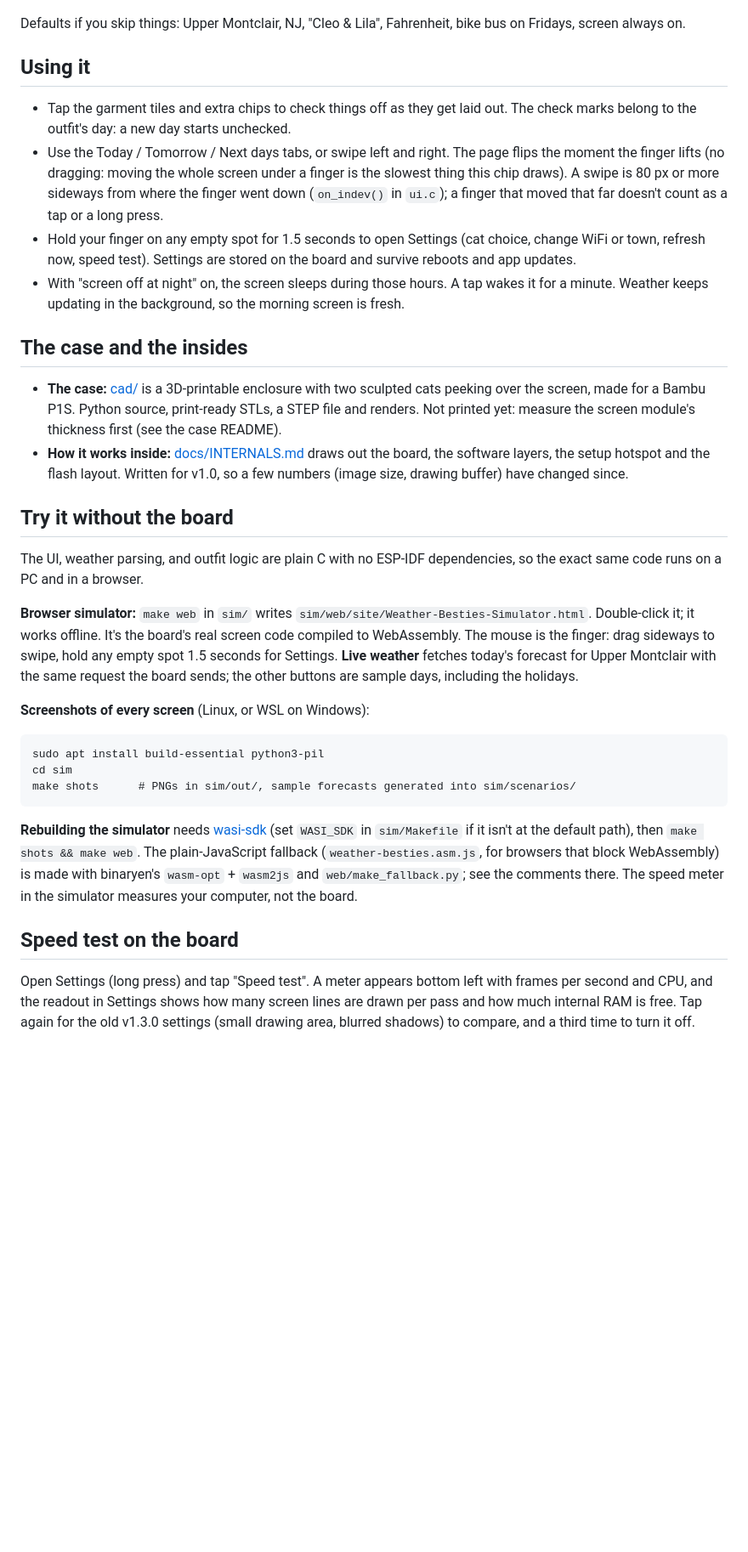
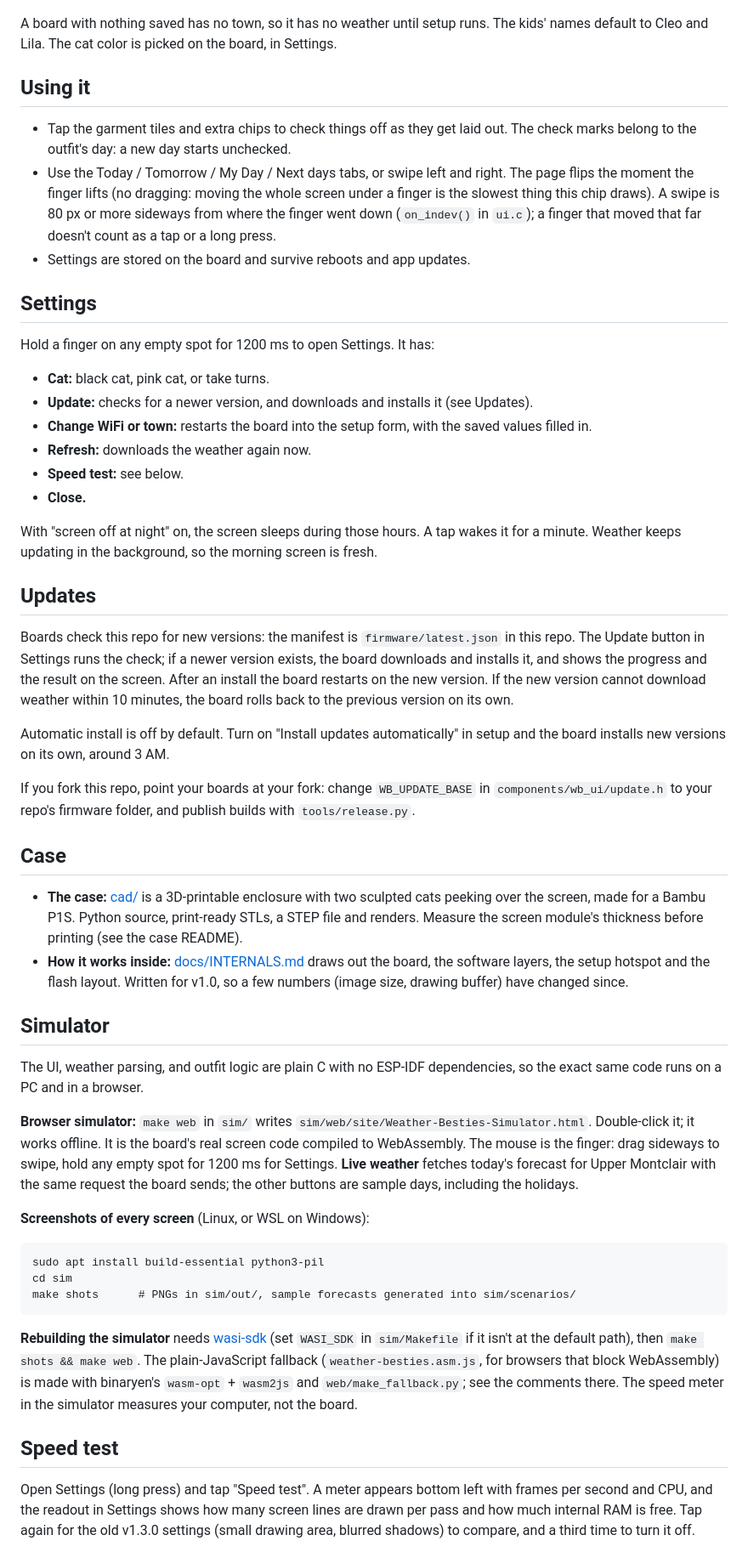
Before and after one commit to boriskozak/weather-besties, a Markdown page: README.md, the part around the change printed below. Shown: that part at 85% size. Rendered like a GitHub page; blank space fills up the shorter version.

```diff
--- a/README.md
+++ b/README.md
@@ -108,25 +127,45 @@ python -m esptool --chip esp32s3 write_flash 0x10000 weather-besties-update.bin
 
 ![Setup screen](docs/screens/setup.png)
 
-Defaults if you skip things: Upper Montclair, NJ, "Cleo & Lila", Fahrenheit, bike bus on Fridays, screen always on.
+A board with nothing saved has no town, so it has no weather until setup runs. The kids' names default to Cleo and Lila. The cat color is picked on the board, in Settings.
 
 ## Using it
 
 - Tap the garment tiles and extra chips to check things off as they get laid out. The check marks belong to the outfit's day: a new day starts unchecked.
-- Use the Today / Tomorrow / Next days tabs, or swipe left and right. The page flips the moment the finger lifts (no dragging: moving the whole screen under a finger is the slowest thing this chip draws). A swipe is 80 px or more sideways from where the finger went down (`on_indev()` in `ui.c`); a finger that moved that far doesn't count as a tap or a long press.
-- Hold your finger on any empty spot for 1.5 seconds to open Settings (cat choice, change WiFi or town, refresh now, speed test). Settings are stored on the board and survive reboots and app updates.
-- With "screen off at night" on, the screen sleeps during those hours. A tap wakes it for a minute. Weather keeps updating in the background, so the morning screen is fresh.
+- Use the Today / Tomorrow / My Day / Next days tabs, or swipe left and right. The page flips the moment the finger lifts (no dragging: moving the whole screen under a finger is the slowest thing this chip draws). A swipe is 80 px or more sideways from where the finger went down (`on_indev()` in `ui.c`); a finger that moved that far doesn't count as a tap or a long press.
+- Settings are stored on the board and survive reboots and app updates.
 
-## The case and the insides
+## Settings
 
-- **The case:** [cad/](cad/) is a 3D-printable enclosure with two sculpted cats peeking over the screen, made for a Bambu P1S. Python source, print-ready STLs, a STEP file and renders. Not printed yet: measure the screen module's thickness first (see the case README).
+Hold a finger on any empty spot for 1200 ms to open Settings. It has:
+
+- **Cat:** black cat, pink cat, or take turns.
+- **Update:** checks for a newer version, and downloads and installs it (see Updates).
+- **Change WiFi or town:** restarts the board into the setup form, with the saved values filled in.
+- **Refresh:** downloads the weather again now.
+- **Speed test:** see below.
+- **Close.**
+
+With "screen off at night" on, the screen sleeps during those hours. A tap wakes it for a minute. Weather keeps updating in the background, so the morning screen is fresh.
+
+## Updates
+
+Boards check this repo for new versions: the manifest is `firmware/latest.json` in this repo. The Update button in Settings runs the check; if a newer version exists, the board downloads and installs it, and shows the progress and the result on the screen. After an install the board restarts on the new version. If the new version cannot download weather within 10 minutes, the board rolls back to the previous version on its own.
+
+Automatic install is off by default. Turn on "Install updates automatically" in setup and the board installs new versions on its own, around 3 AM.
+
+If you fork this repo, point your boards at your fork: change `WB_UPDATE_BASE` in `components/wb_ui/update.h` to your repo's firmware folder, and publish builds with `tools/release.py`.
+
+## Case
+
+- **The case:** [cad/](cad/) is a 3D-printable enclosure with two sculpted cats peeking over the screen, made for a Bambu P1S. Python source, print-ready STLs, a STEP file and renders. Measure the screen module's thickness before printing (see the case README).
 - **How it works inside:** [docs/INTERNALS.md](docs/INTERNALS.md) draws out the board, the software layers, the setup hotspot and the flash layout. Written for v1.0, so a few numbers (image size, drawing buffer) have changed since.
 
-## Try it without the board
+## Simulator
 
 The UI, weather parsing, and outfit logic are plain C with no ESP-IDF dependencies, so the exact same code runs on a PC and in a browser.
 
-**Browser simulator:** `make web` in `sim/` writes `sim/web/site/Weather-Besties-Simulator.html`. Double-click it; it works offline. It's the board's real screen code compiled to WebAssembly. The mouse is the finger: drag sideways to swipe, hold any empty spot 1.5 seconds for Settings. **Live weather** fetches today's forecast for Upper Montclair with the same request the board sends; the other buttons are sample days, including the holidays.
+**Browser simulator:** `make web` in `sim/` writes `sim/web/site/Weather-Besties-Simulator.html`. Double-click it; it works offline. It is the board's real screen code compiled to WebAssembly. The mouse is the finger: drag sideways to swipe, hold any empty spot for 1200 ms for Settings. **Live weather** fetches today's forecast for Upper Montclair with the same request the board sends; the other buttons are sample days, including the holidays.
 
 **Screenshots of every screen** (Linux, or WSL on Windows):
 
@@ -138,7 +177,7 @@ make shots      # PNGs in sim/out/, sample forecasts generated into sim/scenario
 
 **Rebuilding the simulator** needs [wasi-sdk](https://github.com/WebAssembly/wasi-sdk) (set `WASI_SDK` in `sim/Makefile` if it isn't at the default path), then `make shots && make web`. The plain-JavaScript fallback (`weather-besties.asm.js`, for browsers that block WebAssembly) is made with binaryen's `wasm-opt` + `wasm2js` and `web/make_fallback.py`; see the comments there. The speed meter in the simulator measures your computer, not the board.
 
-## Speed test on the board
+## Speed test
 
 Open Settings (long press) and tap "Speed test". A meter appears bottom left with frames per second and CPU, and the readout in Settings shows how many screen lines are drawn per pass and how much internal RAM is free. Tap again for the old v1.3.0 settings (small drawing area, blurred shadows) to compare, and a third time to turn it off.
 
```
Also changed, not shown: other parts of README.md (+62 -34 lines), docs/screens/myday.png (added).
